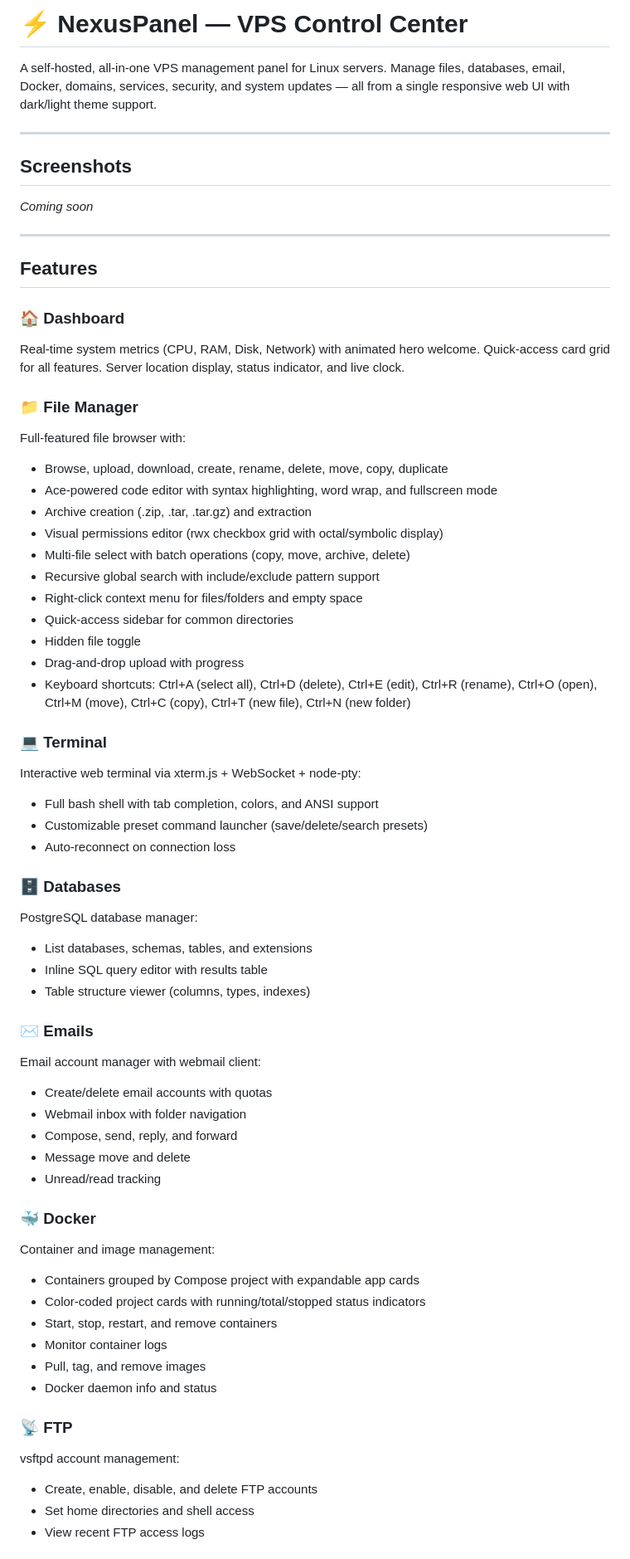
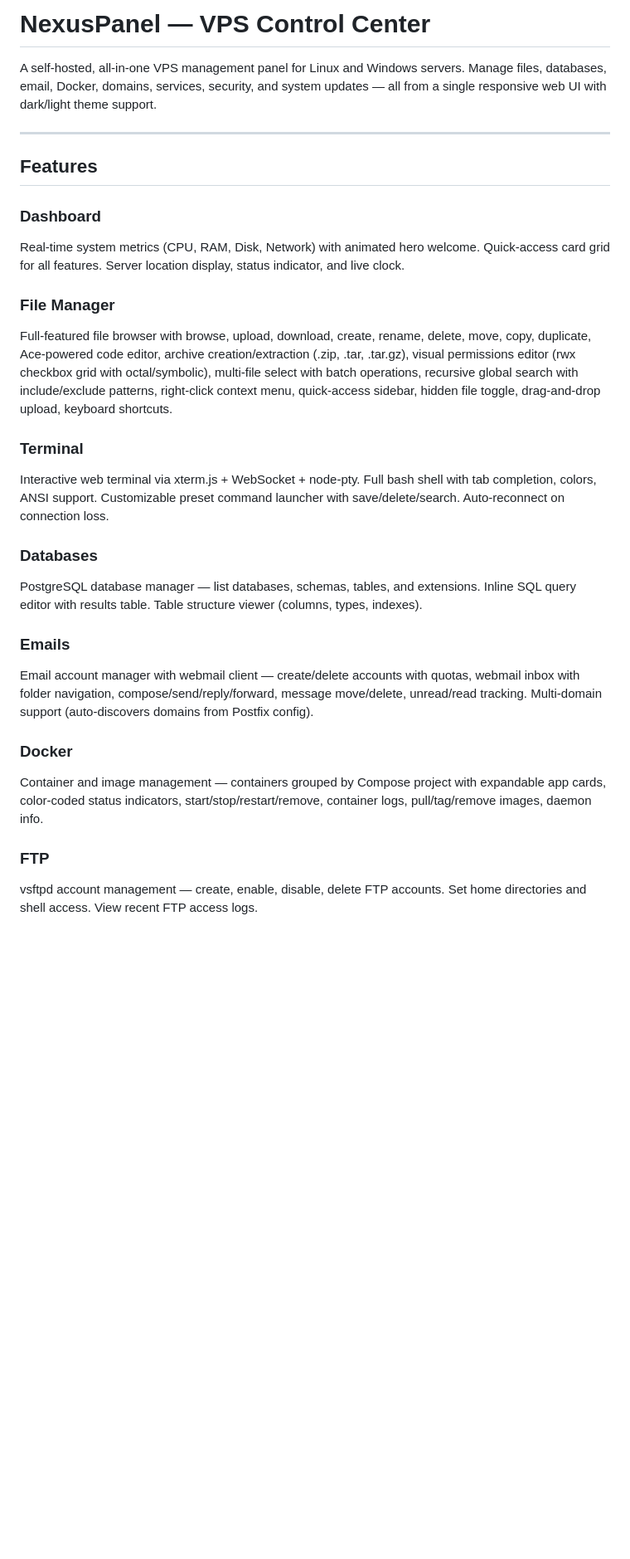
Before and after one commit to xuspanel/NexusPanel, a Markdown page: README.md, the part around one of its changes. Shown at 83% size. Drawn GitHub-style; blank space fills up the shorter version.

```diff
--- a/README.md
+++ b/README.md
@@ -1,66 +1,29 @@
-# ⚡ NexusPanel — VPS Control Center
+# NexusPanel — VPS Control Center
 
-A self-hosted, all-in-one VPS management panel for Linux servers. Manage files, databases, email, Docker, domains, services, security, and system updates — all from a single responsive web UI with dark/light theme support.
-
----
-
-## Screenshots
-
-*Coming soon*
+A self-hosted, all-in-one VPS management panel for Linux and Windows servers. Manage files, databases, email, Docker, domains, services, security, and system updates — all from a single responsive web UI with dark/light theme support.
 
 ---
 
 ## Features
 
-### 🏠 Dashboard
+### Dashboard
 Real-time system metrics (CPU, RAM, Disk, Network) with animated hero welcome. Quick-access card grid for all features. Server location display, status indicator, and live clock.
 
-### 📁 File Manager
-Full-featured file browser with:
-- Browse, upload, download, create, rename, delete, move, copy, duplicate
-- Ace-powered code editor with syntax highlighting, word wrap, and fullscreen mode
-- Archive creation (.zip, .tar, .tar.gz) and extraction
-- Visual permissions editor (rwx checkbox grid with octal/symbolic display)
-- Multi-file select with batch operations (copy, move, archive, delete)
-- Recursive global search with include/exclude pattern support
-- Right-click context menu for files/folders and empty space
-- Quick-access sidebar for common directories
-- Hidden file toggle
-- Drag-and-drop upload with progress
-- Keyboard shortcuts: Ctrl+A (select all), Ctrl+D (delete), Ctrl+E (edit), Ctrl+R (rename), Ctrl+O (open), Ctrl+M (move), Ctrl+C (copy), Ctrl+T (new file), Ctrl+N (new folder)
+### File Manager
+Full-featured file browser with browse, upload, download, create, rename, delete, move, copy, duplicate, Ace-powered code editor, archive creation/extraction (.zip, .tar, .tar.gz), visual permissions editor (rwx checkbox grid with octal/symbolic), multi-file select with batch operations, recursive global search with include/exclude patterns, right-click context menu, quick-access sidebar, hidden file toggle, drag-and-drop upload, keyboard shortcuts.
 
-### 💻 Terminal
-Interactive web terminal via xterm.js + WebSocket + node-pty:
-- Full bash shell with tab completion, colors, and ANSI support
-- Customizable preset command launcher (save/delete/search presets)
-- Auto-reconnect on connection loss
+### Terminal
+Interactive web terminal via xterm.js + WebSocket + node-pty. Full bash shell with tab completion, colors, ANSI support. Customizable preset command launcher with save/delete/search. Auto-reconnect on connection loss.
 
-### 🗄️ Databases
-PostgreSQL database manager:
-- List databases, schemas, tables, and extensions
-- Inline SQL query editor with results table
-- Table structure viewer (columns, types, indexes)
+### Databases
+PostgreSQL database manager — list databases, schemas, tables, and extensions. Inline SQL query editor with results table. Table structure viewer (columns, types, indexes).
 
-### ✉️ Emails
-Email account manager with webmail client:
-- Create/delete email accounts with quotas
-- Webmail inbox with folder navigation
-- Compose, send, reply, and forward
-- Message move and delete
-- Unread/read tracking
+### Emails
+Email account manager with webmail client — create/delete accounts with quotas, webmail inbox with folder navigation, compose/send/reply/forward, message move/delete, unread/read tracking. Multi-domain support (auto-discovers domains from Postfix config).
 
-### 🐳 Docker
-Container and image management:
-- Containers grouped by Compose project with expandable app cards
-- Color-coded project cards with running/total/stopped status indicators
-- Start, stop, restart, and remove containers
-- Monitor container logs
-- Pull, tag, and remove images
-- Docker daemon info and status
+### Docker
+Container and image management — containers grouped by Compose project with expandable app cards, color-coded status indicators, start/stop/restart/remove, container logs, pull/tag/remove images, daemon info.
 
-### 📡 FTP
-vsftpd account management:
-- Create, enable, disable, and delete FTP accounts
-- Set home directories and shell access
-- View recent FTP access logs
+### FTP
+vsftpd account management — create, enable, disable, delete FTP accounts. Set home directories and shell access. View recent FTP access logs.
 
```
Also changed, not shown: other parts of README.md (+243 -310 lines).
